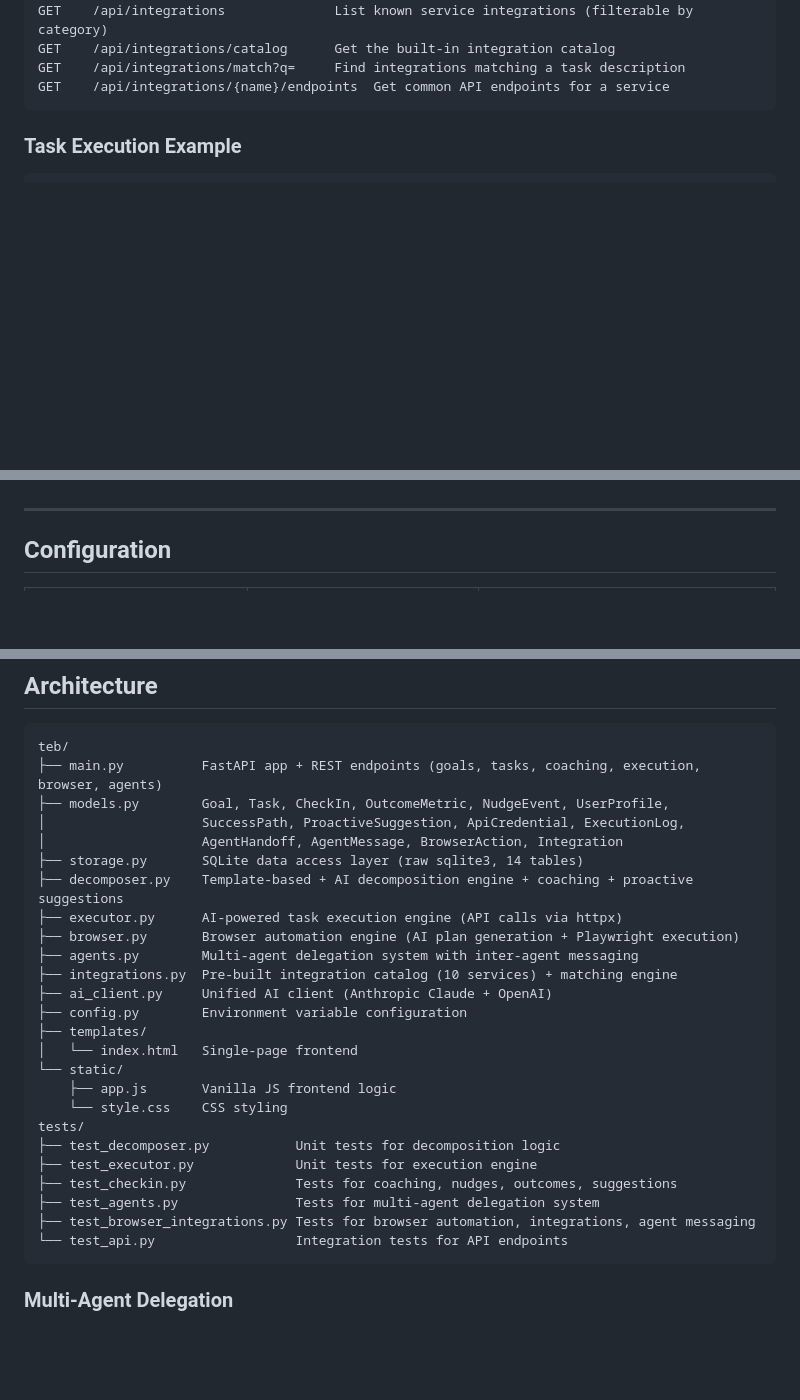
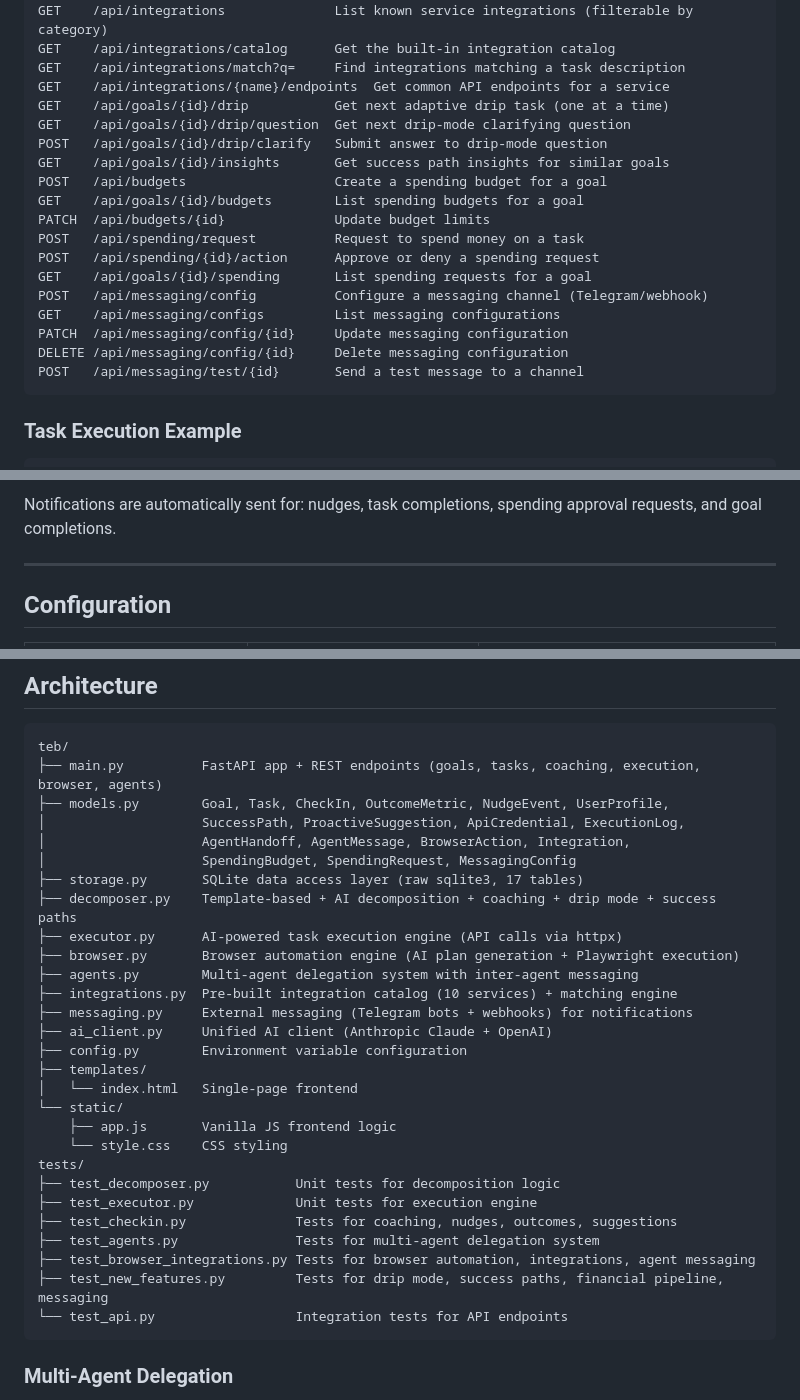
Before and after one commit to aiparallel0/teb, a Markdown page: README.md, 3 parts joined by grey strips. GitHub-like rendering; blank space fills up the shorter version.

````diff
--- a/README.md
+++ b/README.md
@@ -108,6 +112,21 @@ GET    /api/integrations              List known service integrations (filterabl
 GET    /api/integrations/catalog      Get the built-in integration catalog
 GET    /api/integrations/match?q=     Find integrations matching a task description
 GET    /api/integrations/{name}/endpoints  Get common API endpoints for a service
+GET    /api/goals/{id}/drip           Get next adaptive drip task (one at a time)
+GET    /api/goals/{id}/drip/question  Get next drip-mode clarifying question
+POST   /api/goals/{id}/drip/clarify   Submit answer to drip-mode question
+GET    /api/goals/{id}/insights       Get success path insights for similar goals
+POST   /api/budgets                   Create a spending budget for a goal
+GET    /api/goals/{id}/budgets        List spending budgets for a goal
+PATCH  /api/budgets/{id}              Update budget limits
+POST   /api/spending/request          Request to spend money on a task
+POST   /api/spending/{id}/action      Approve or deny a spending request
+GET    /api/goals/{id}/spending       List spending requests for a goal
+POST   /api/messaging/config          Configure a messaging channel (Telegram/webhook)
+GET    /api/messaging/configs         List messaging configurations
+PATCH  /api/messaging/config/{id}     Update messaging configuration
+DELETE /api/messaging/config/{id}     Delete messaging configuration
+POST   /api/messaging/test/{id}       Send a test message to a channel
 ```
 
 ### Task Execution Example
@@ -239,3 +344,5 @@ curl "http://localhost:8000/api/integrations?category=payment"
+Notifications are automatically sent for: nudges, task completions, spending approval requests, and goal completions.
+
 ---
 
 ## Configuration
@@ -264,13 +371,15 @@ teb/
 ├── main.py          FastAPI app + REST endpoints (goals, tasks, coaching, execution, browser, agents)
 ├── models.py        Goal, Task, CheckIn, OutcomeMetric, NudgeEvent, UserProfile,
 │                    SuccessPath, ProactiveSuggestion, ApiCredential, ExecutionLog,
-│                    AgentHandoff, AgentMessage, BrowserAction, Integration
-├── storage.py       SQLite data access layer (raw sqlite3, 14 tables)
-├── decomposer.py    Template-based + AI decomposition engine + coaching + proactive suggestions
+│                    AgentHandoff, AgentMessage, BrowserAction, Integration,
+│                    SpendingBudget, SpendingRequest, MessagingConfig
+├── storage.py       SQLite data access layer (raw sqlite3, 17 tables)
+├── decomposer.py    Template-based + AI decomposition + coaching + drip mode + success paths
 ├── executor.py      AI-powered task execution engine (API calls via httpx)
 ├── browser.py       Browser automation engine (AI plan generation + Playwright execution)
 ├── agents.py        Multi-agent delegation system with inter-agent messaging
 ├── integrations.py  Pre-built integration catalog (10 services) + matching engine
+├── messaging.py     External messaging (Telegram bots + webhooks) for notifications
 ├── ai_client.py     Unified AI client (Anthropic Claude + OpenAI)
 ├── config.py        Environment variable configuration
 ├── templates/
@@ -284,6 +393,7 @@ tests/
 ├── test_checkin.py              Tests for coaching, nudges, outcomes, suggestions
 ├── test_agents.py               Tests for multi-agent delegation system
 ├── test_browser_integrations.py Tests for browser automation, integrations, agent messaging
+├── test_new_features.py         Tests for drip mode, success paths, financial pipeline, messaging
 └── test_api.py                  Integration tests for API endpoints
 ```
 
````
Also changed, not shown: other parts of README.md (+90 -0 lines).
